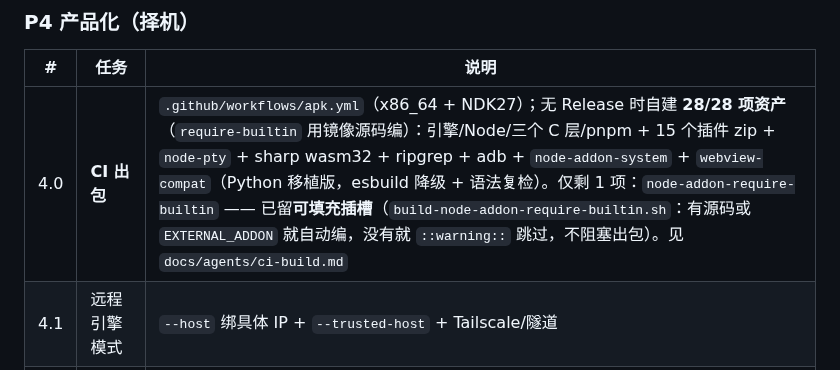
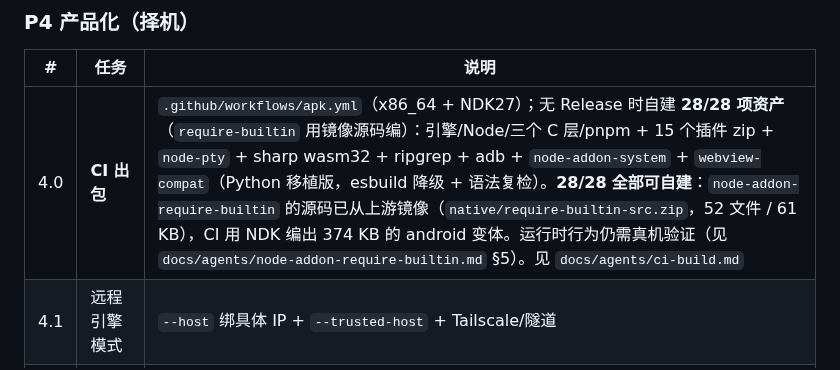
Before and after one commit to kai6666666/deepseek-harness, a Markdown page: docs/PLAN.md, the part around the change. GitHub-like rendering.

Commit message:
docs(plan): 28/28

```diff
--- a/docs/PLAN.md
+++ b/docs/PLAN.md
@@ -109,7 +109,7 @@
 ### P4 产品化（择机）
 | # | 任务 | 说明 |
 |---|---|---|
-| 4.0 | **CI 出包** | `.github/workflows/apk.yml`（x86_64 + NDK27）；无 Release 时自建 **28/28 项资产**（`require-builtin` 用镜像源码编）：引擎/Node/三个 C 层/pnpm + 15 个插件 zip + `node-pty` + sharp wasm32 + ripgrep + adb + `node-addon-system` + `webview-compat`（Python 移植版，esbuild 降级 + 语法复检）。仅剩 1 项：`node-addon-require-builtin` —— 已留**可填充插槽**（`build-node-addon-require-builtin.sh`：有源码或 `EXTERNAL_ADDON` 就自动编，没有就 `::warning::` 跳过，不阻塞出包）。见 `docs/agents/ci-build.md` | ✅ 已跑通（run 40319322900，APK 151.6 MB） |
+| 4.0 | **CI 出包** | `.github/workflows/apk.yml`（x86_64 + NDK27）；无 Release 时自建 **28/28 项资产**（`require-builtin` 用镜像源码编）：引擎/Node/三个 C 层/pnpm + 15 个插件 zip + `node-pty` + sharp wasm32 + ripgrep + adb + `node-addon-system` + `webview-compat`（Python 移植版，esbuild 降级 + 语法复检）。**28/28 全部可自建**：`node-addon-require-builtin` 的源码已从上游镜像（`native/require-builtin-src.zip`，52 文件 / 61 KB），CI 用 NDK 编出 374 KB 的 android 变体。运行时行为仍需真机验证（见 `docs/agents/node-addon-require-builtin.md` §5）。见 `docs/agents/ci-build.md` | ✅ 已跑通（run 40319322900，APK 151.6 MB） |
 | 4.1 | 远程引擎模式 | `--host` 绑具体 IP + `--trusted-host` + Tailscale/隧道 |
 | 4.2 | AVF 路线 | Android 15 QPR2+/16 的 Linux Terminal，真内核沙箱 |
 | 4.3 | 插件市场兼容标注 | 按“是否发布 linux-arm64-gnu”给出可安装性 |
```
